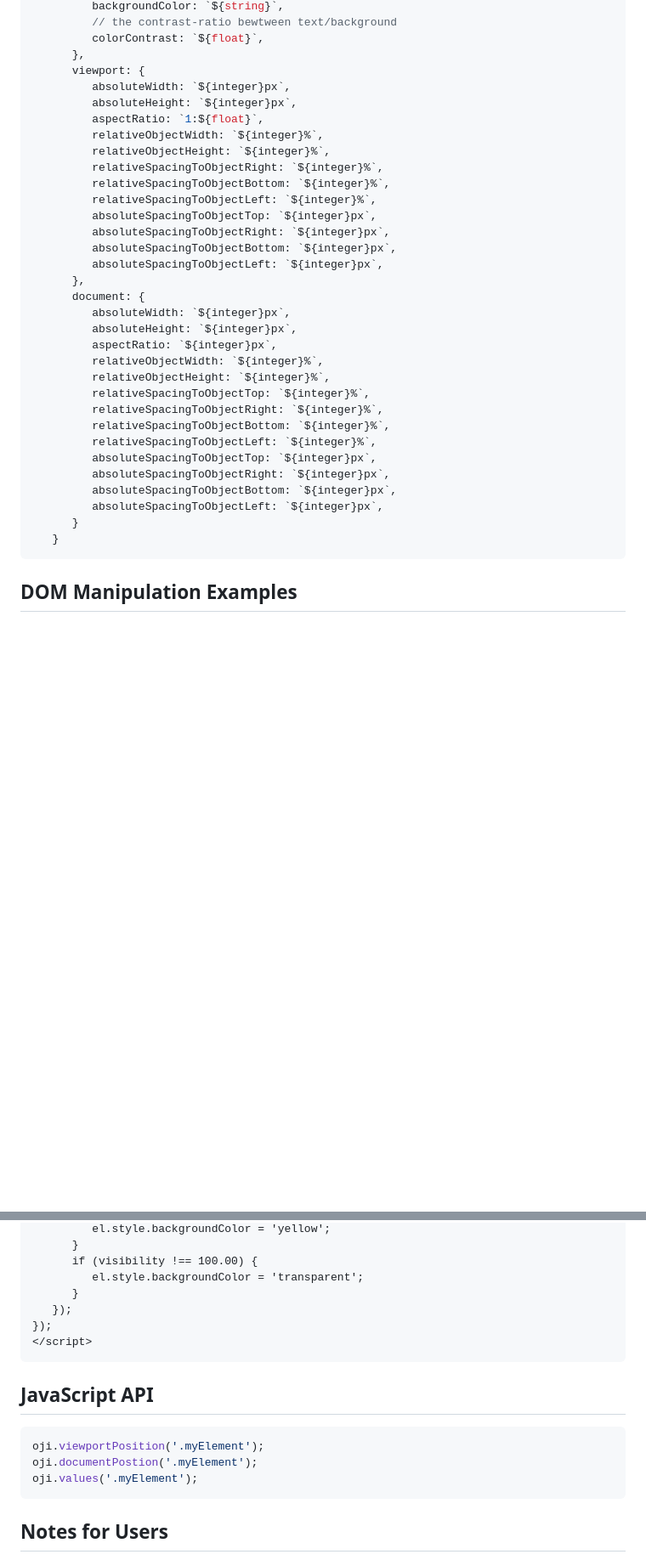
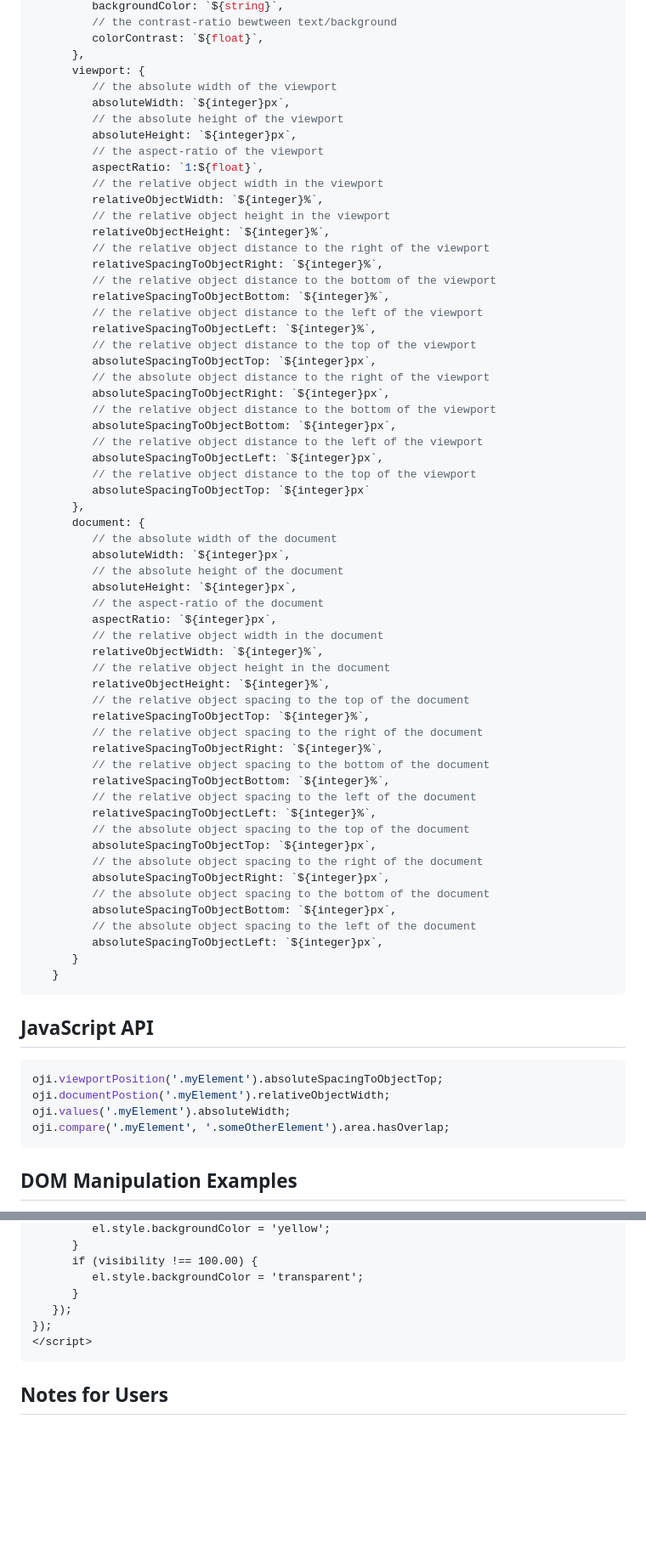
Before and after one commit to LucaIsMyName/object-info.js, a Markdown page: readme.md, 2 parts joined by grey strips. Shown at 85% size. GitHub-like rendering; blank space fills up the shorter version.

````diff
--- a/readme.md
+++ b/readme.md
@@ -83,35 +83,71 @@
          colorContrast: `${float}`,
       },
       viewport: {
+         // the absolute width of the viewport
          absoluteWidth: `${integer}px`,
+         // the absolute height of the viewport
          absoluteHeight: `${integer}px`,
+         // the aspect-ratio of the viewport
          aspectRatio: `1:${float}`,
+         // the relative object width in the viewport
          relativeObjectWidth: `${integer}%`,
+         // the relative object height in the viewport
          relativeObjectHeight: `${integer}%`,
+         // the relative object distance to the right of the viewport
          relativeSpacingToObjectRight: `${integer}%`,
+         // the relative object distance to the bottom of the viewport
          relativeSpacingToObjectBottom: `${integer}%`,
+         // the relative object distance to the left of the viewport
          relativeSpacingToObjectLeft: `${integer}%`,
+         // the relative object distance to the top of the viewport
          absoluteSpacingToObjectTop: `${integer}px`,
+         // the absolute object distance to the right of the viewport
          absoluteSpacingToObjectRight: `${integer}px`,
+         // the relative object distance to the bottom of the viewport
          absoluteSpacingToObjectBottom: `${integer}px`,
+         // the relative object distance to the left of the viewport
          absoluteSpacingToObjectLeft: `${integer}px`,
+         // the relative object distance to the top of the viewport
+         absoluteSpacingToObjectTop: `${integer}px`
       },
       document: {
+         // the absolute width of the document
          absoluteWidth: `${integer}px`,
+         // the absolute height of the document
          absoluteHeight: `${integer}px`,
+         // the aspect-ratio of the document
          aspectRatio: `${integer}px`,
+         // the relative object width in the document
          relativeObjectWidth: `${integer}%`,
+         // the relative object height in the document
          relativeObjectHeight: `${integer}%`,
+         // the relative object spacing to the top of the document
          relativeSpacingToObjectTop: `${integer}%`,
+         // the relative object spacing to the right of the document
          relativeSpacingToObjectRight: `${integer}%`,
+         // the relative object spacing to the bottom of the document
          relativeSpacingToObjectBottom: `${integer}%`,
+         // the relative object spacing to the left of the document
          relativeSpacingToObjectLeft: `${integer}%`,
+         // the absolute object spacing to the top of the document
          absoluteSpacingToObjectTop: `${integer}px`,
+         // the absolute object spacing to the right of the document
          absoluteSpacingToObjectRight: `${integer}px`,
+         // the absolute object spacing to the bottom of the document
          absoluteSpacingToObjectBottom: `${integer}px`,
+         // the absolute object spacing to the left of the document
          absoluteSpacingToObjectLeft: `${integer}px`,
       }
    }
+```
+
+## JavaScript API
+
+```js
+oji.viewportPosition('.myElement').absoluteSpacingToObjectTop;
+oji.documentPostion('.myElement').relativeObjectWidth;
+oji.values('.myElement').absoluteWidth;
+oji.compare('.myElement', '.someOtherElement').area.hasOverlap;
 ```
 
 ## DOM Manipulation Examples
@@ -175,14 +211,6 @@ document.addEventListener("scroll", (e) => {
 </script>
 ```
 
-## JavaScript API
-
-```js
-oji.viewportPosition('.myElement');
-oji.documentPostion('.myElement');
-oji.values('.myElement');
-```
-
 ## Notes for Users
 
 - Customization: Feel free to tailor the styles and displayed information to fit your specific needs.
````
Also changed, not shown: other parts of readme.md (+1 -1 lines).
